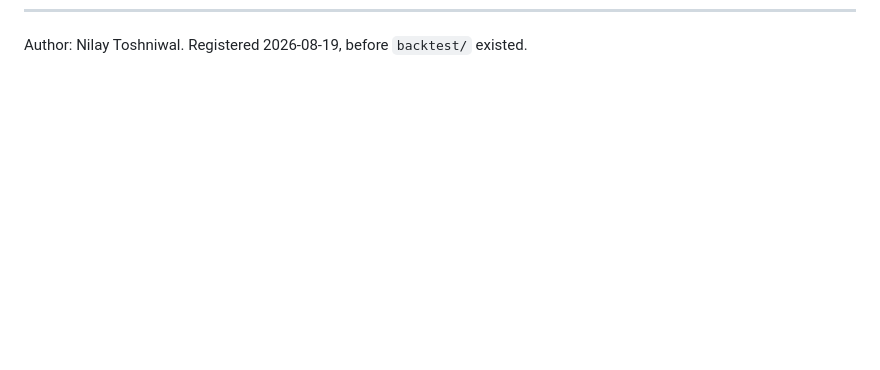
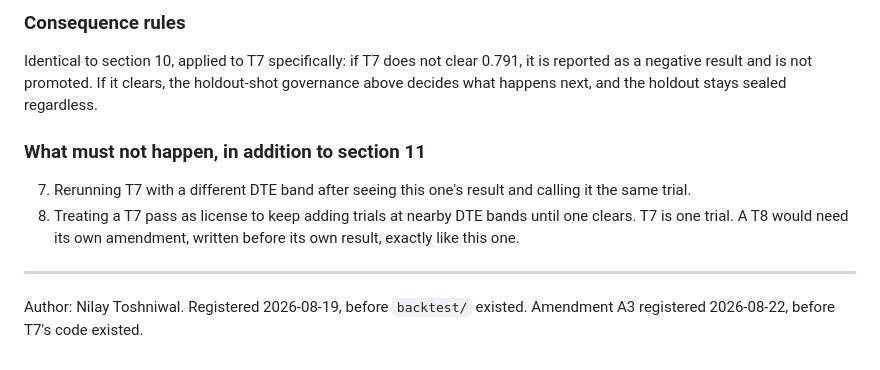
Before and after one commit to nilaymastaadmi/alpaca-hackathon, a Markdown page: research/PREREGISTRATION_R1.md, the part around one of its changes. Drawn GitHub-style; blank space fills up the shorter version.

Commit message:
Amendment A3: pre-register T7 (5-10 DTE), before T7 code exists

```diff
--- a/research/PREREGISTRATION_R1.md
+++ b/research/PREREGISTRATION_R1.md
@@ -288 +375,19 @@ reported.
+### Consequence rules
+
+Identical to section 10, applied to T7 specifically: if T7 does not clear
+0.791, it is reported as a negative result and is not promoted. If it clears,
+the holdout-shot governance above decides what happens next, and the holdout
+stays sealed regardless.
+
+### What must not happen, in addition to section 11
+
+7. Rerunning T7 with a different DTE band after seeing this one's result and
+   calling it the same trial.
+8. Treating a T7 pass as license to keep adding trials at nearby DTE bands
+   until one clears. T7 is one trial. A T8 would need its own amendment,
+   written before its own result, exactly like this one.
+
+---
+
 Author: Nilay Toshniwal. Registered 2026-08-19, before `backtest/` existed.
+Amendment A3 registered 2026-08-22, before T7's code existed.
```
Also changed, not shown: other parts of research/PREREGISTRATION_R1.md (+87 -0 lines).
